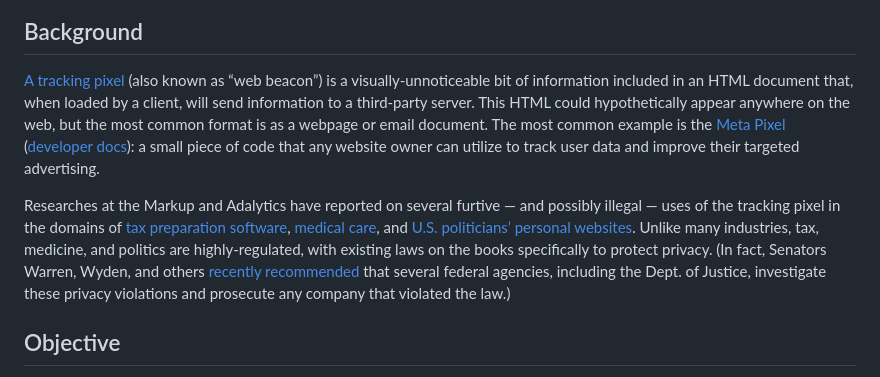
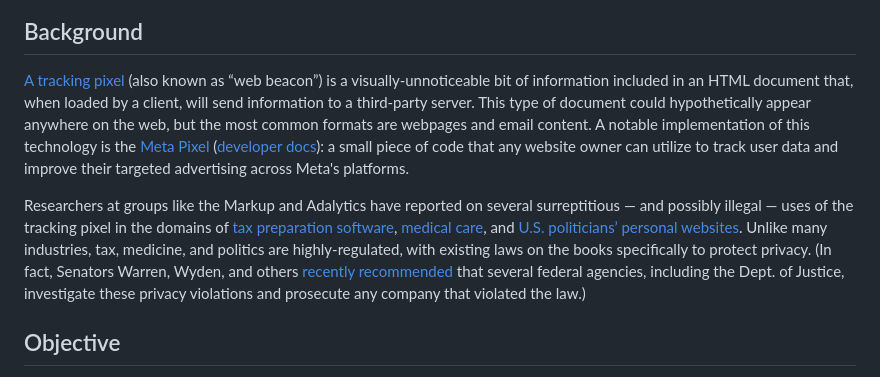
Before and after one commit to dylanirlbeck/track-that-pixel, a Markdown page: README.md, the part around the change. Drawn GitHub-style.

Commit message:
Rewordings

```diff
--- a/README.md
+++ b/README.md
@@ -4,9 +4,9 @@
 
 ## Background
 
-[A tracking pixel](https://en.wikipedia.org/wiki/Web_beacon) (also known as “web beacon”) is a visually-unnoticeable bit of information included in an HTML document that, when loaded by a client, will send information to a third-party server. This HTML could hypothetically appear anywhere on the web, but the most common format is as a webpage or email document. The most common example is the [Meta Pixel](https://www.facebook.com/business/tools/meta-pixel/) ([developer docs](https://developers.facebook.com/docs/meta-pixel)): a small piece of code that any website owner can utilize to track user data and improve their targeted advertising.
+[A tracking pixel](https://en.wikipedia.org/wiki/Web_beacon) (also known as “web beacon”) is a visually-unnoticeable bit of information included in an HTML document that, when loaded by a client, will send information to a third-party server. This type of document could hypothetically appear anywhere on the web, but the most common formats are webpages and email content. A notable implementation of this technology is the [Meta Pixel](https://www.facebook.com/business/tools/meta-pixel/) ([developer docs](https://developers.facebook.com/docs/meta-pixel)): a small piece of code that any website owner can utilize to track user data and improve their targeted advertising across Meta's platforms.
 
-Researches at the Markup and Adalytics have reported on several furtive — and possibly illegal — uses of the tracking pixel in the domains of [tax preparation software](https://themarkup.org/pixel-hunt/2022/11/22/tax-filing-websites-have-been-sending-users-financial-information-to-facebook), [medical care](https://themarkup.org/pixel-hunt/2022/06/16/facebook-is-receiving-sensitive-medical-information-from-hospital-websites), and [U.S. politicians’ personal websites](https://adalytics.io/blog/is-congress-leaking-your-data). Unlike many industries, tax, medicine, and politics are highly-regulated, with existing laws on the books specifically to protect privacy. (In fact, Senators Warren, Wyden, and others [recently recommended](https://www.warren.senate.gov/oversight/reports/in-new-report-senators-warren-wyden-lawmakers-reveal-massive-likely-illegal-breach-of-taxpayer-privacy-by-tax-prep-companies-with-meta_call-for-agencies-to-investigate-prosecute) that several federal agencies, including the Dept. of Justice, investigate these privacy violations and prosecute any company that violated the law.)
+Researchers at groups like the Markup and Adalytics have reported on several surreptitious — and possibly illegal — uses of the tracking pixel in the domains of [tax preparation software](https://themarkup.org/pixel-hunt/2022/11/22/tax-filing-websites-have-been-sending-users-financial-information-to-facebook), [medical care](https://themarkup.org/pixel-hunt/2022/06/16/facebook-is-receiving-sensitive-medical-information-from-hospital-websites), and [U.S. politicians’ personal websites](https://adalytics.io/blog/is-congress-leaking-your-data). Unlike many industries, tax, medicine, and politics are highly-regulated, with existing laws on the books specifically to protect privacy. (In fact, Senators Warren, Wyden, and others [recently recommended](https://www.warren.senate.gov/oversight/reports/in-new-report-senators-warren-wyden-lawmakers-reveal-massive-likely-illegal-breach-of-taxpayer-privacy-by-tax-prep-companies-with-meta_call-for-agencies-to-investigate-prosecute) that several federal agencies, including the Dept. of Justice, investigate these privacy violations and prosecute any company that violated the law.)
 
 ## Objective
 
```
